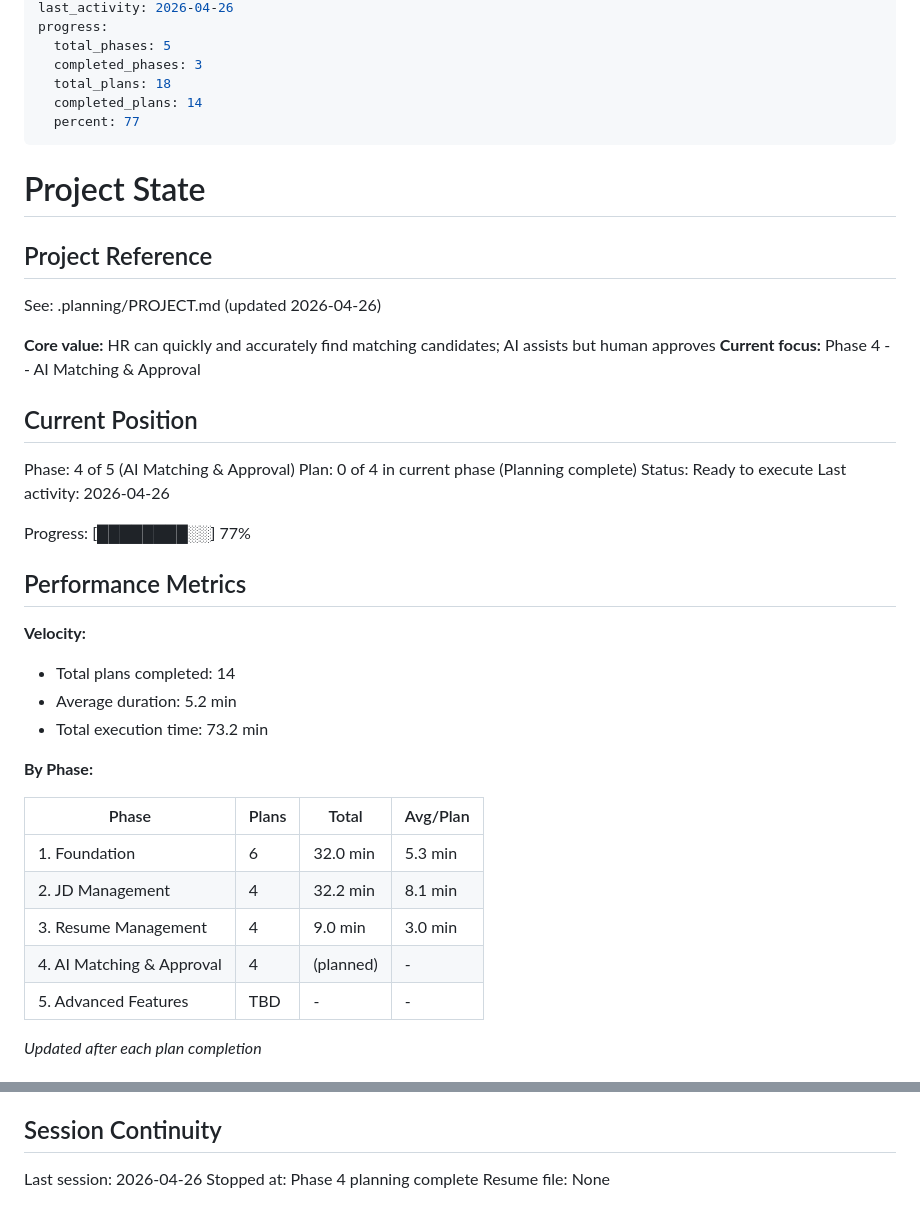
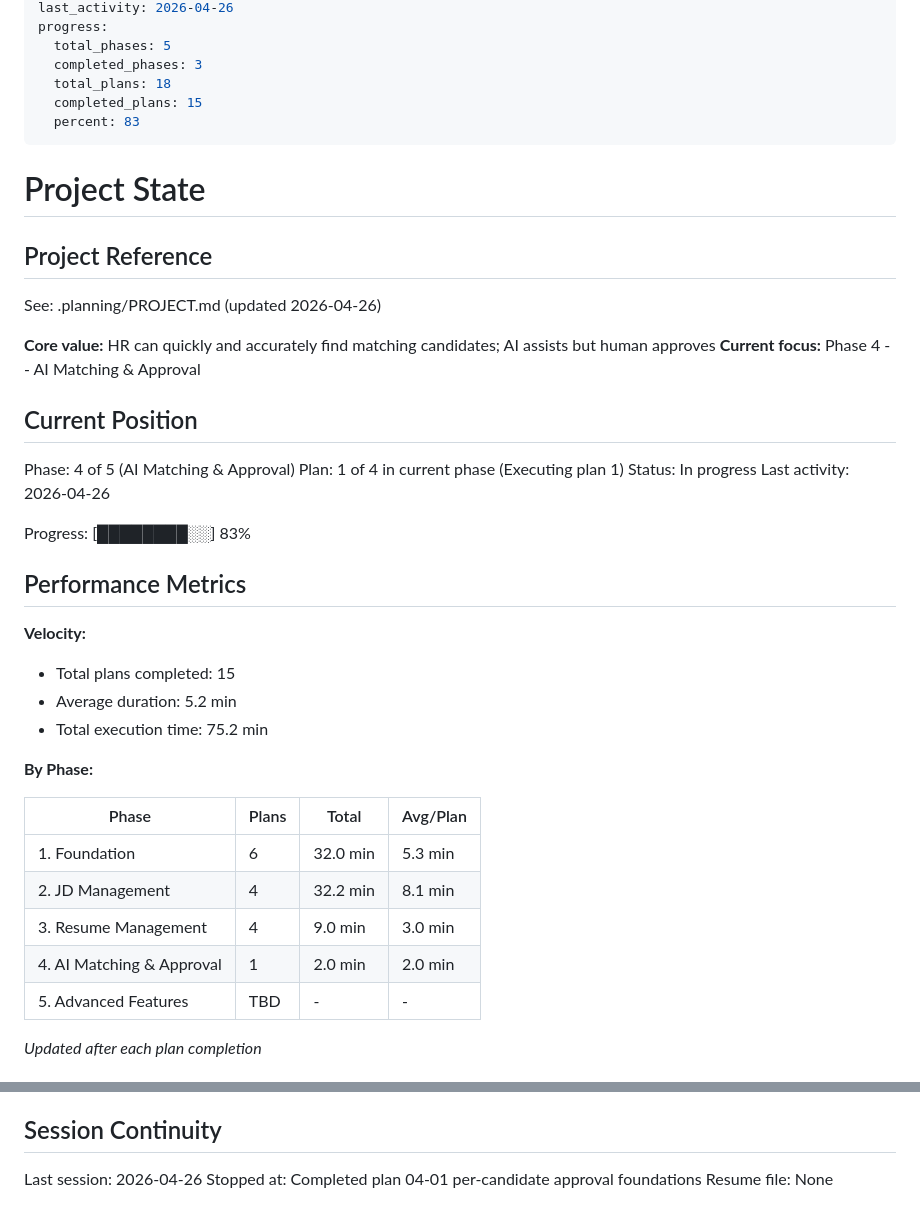
Before and after one commit to maple0leaves/agent-recruit, a Markdown page: .planning/STATE.md, 2 parts joined by grey strips. GitHub-like rendering.

Commit message:
docs(04-ai-matching-approval): complete plan 01 per-candidate approval foundations
- SUMMARY.md documents MatchSession model, CandidateApproval schema, per-candidate reviewer_agent
- STATE.md updated: 15/18 plans complete, 83% progress
- ROADMAP.md updated: Phase 4 at 1/4

Co-Authored-By: Claude Opus 4.7 <noreply@anthropic.com>

```diff
--- a/.planning/STATE.md
+++ b/.planning/STATE.md
@@ -10,8 +10,8 @@ progress:
   total_phases: 5
   completed_phases: 3
   total_plans: 18
-  completed_plans: 14
-  percent: 77
+  completed_plans: 15
+  percent: 83
 ---
 
 # Project State
@@ -26,19 +26,19 @@ See: .planning/PROJECT.md (updated 2026-04-26)
 ## Current Position
 
 Phase: 4 of 5 (AI Matching & Approval)
-Plan: 0 of 4 in current phase (Planning complete)
-Status: Ready to execute
+Plan: 1 of 4 in current phase (Executing plan 1)
+Status: In progress
 Last activity: 2026-04-26
 
-Progress: [████████░░] 77%
+Progress: [████████░░] 83%
 
 ## Performance Metrics
 
 **Velocity:**
 
-- Total plans completed: 14
+- Total plans completed: 15
 - Average duration: 5.2 min
-- Total execution time: 73.2 min
+- Total execution time: 75.2 min
 
 **By Phase:**
 
@@ -47,7 +47,7 @@ Progress: [████████░░] 77%
 | 1. Foundation | 6 | 32.0 min | 5.3 min |
 | 2. JD Management | 4 | 32.2 min | 8.1 min |
 | 3. Resume Management | 4 | 9.0 min | 3.0 min |
-| 4. AI Matching & Approval | 4 | (planned) | - |
+| 4. AI Matching & Approval | 1 | 2.0 min | 2.0 min |
 | 5. Advanced Features | TBD | - | - |
 
 *Updated after each plan completion*
@@ -112,5 +112,5 @@ None yet.
 ## Session Continuity
 
 Last session: 2026-04-26
-Stopped at: Phase 4 planning complete
+Stopped at: Completed plan 04-01 per-candidate approval foundations
 Resume file: None
```
Also changed, not shown: .planning/ROADMAP.md (+2 -2 lines), 1 other file.
